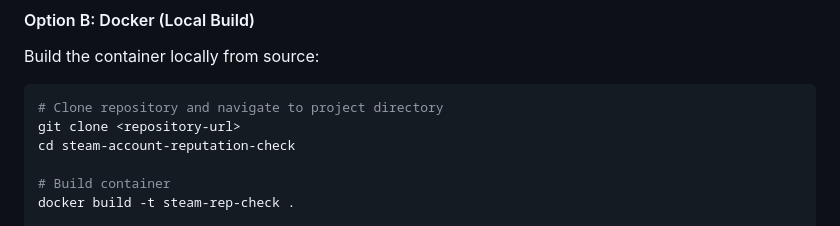
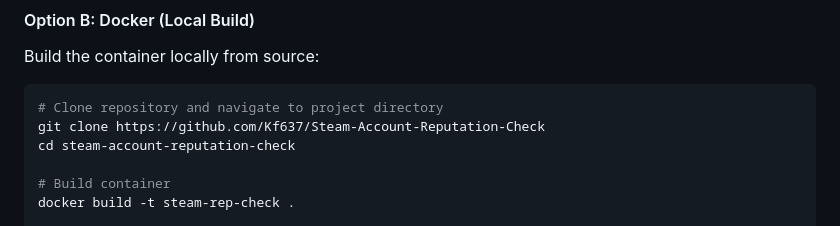
Before and after one commit to Kf637/Steam-Account-Reputation-Check, a Markdown page: README.md, the part around the change. Rendered like a GitHub page.

````diff
--- a/README.md
+++ b/README.md
@@ -54,7 +54,7 @@ Build the container locally from source:
 
 ```bash
 # Clone repository and navigate to project directory
-git clone <repository-url>
+git clone https://github.com/Kf637/Steam-Account-Reputation-Check
 cd steam-account-reputation-check
 
 # Build container
````
